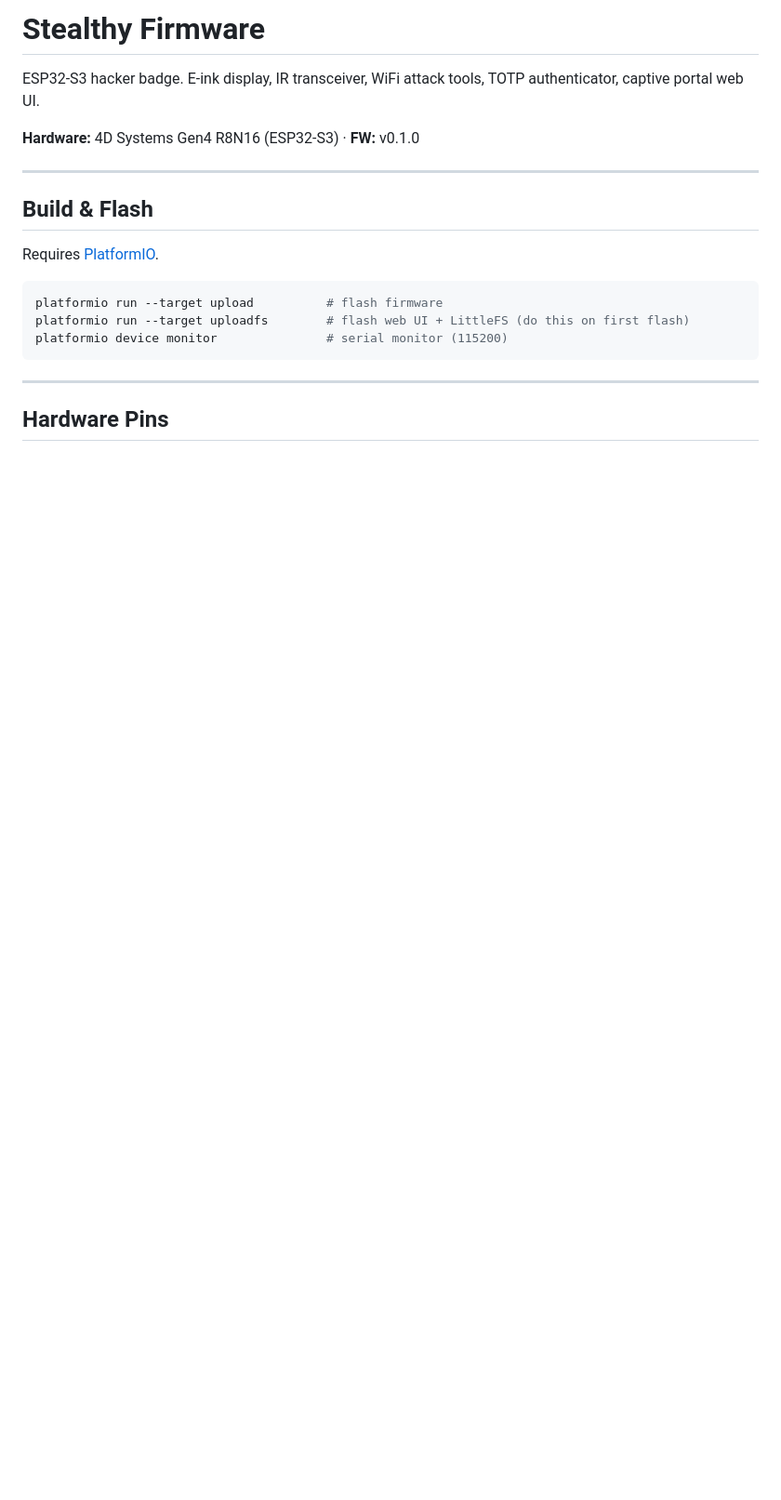
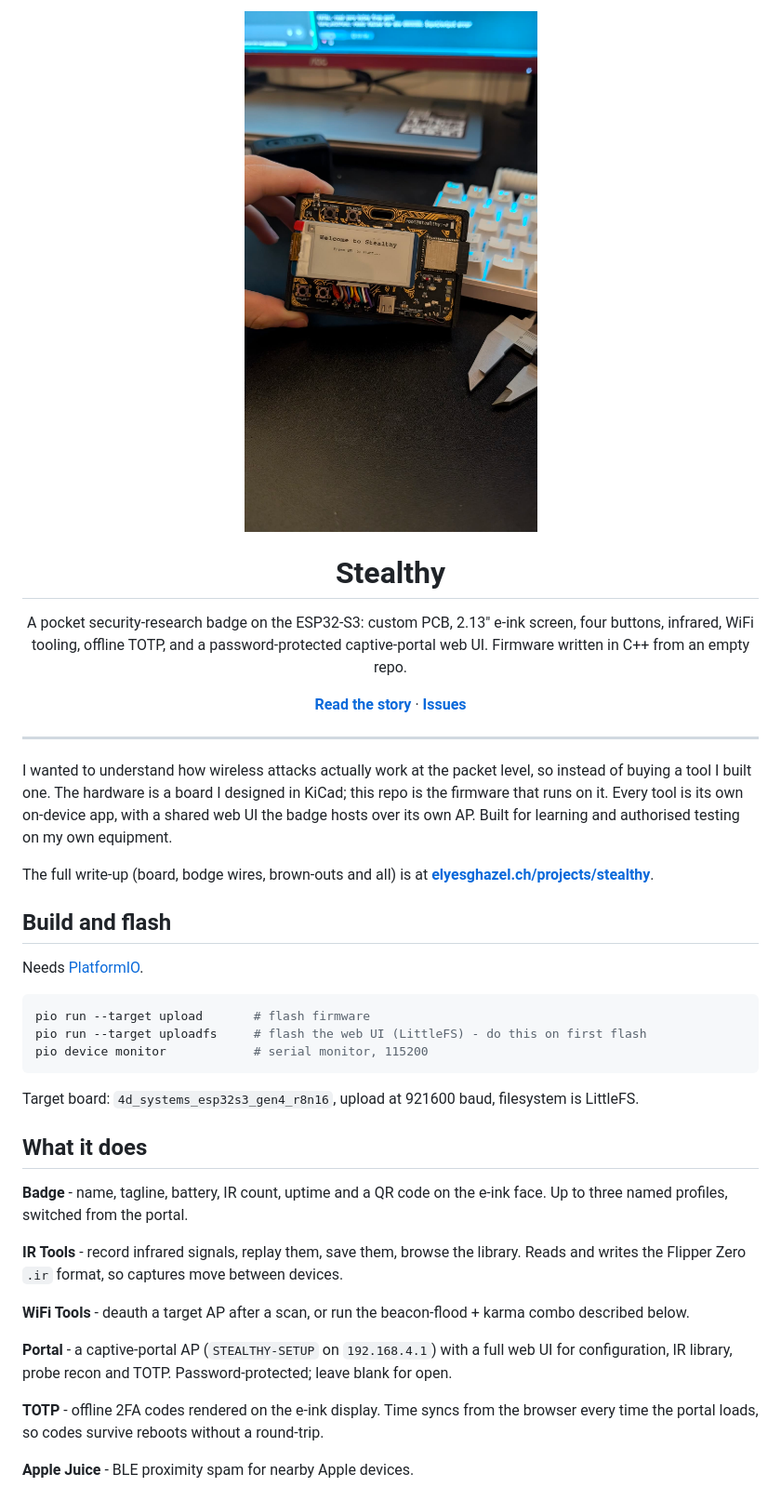
Before and after one commit to elyesghazel/stealthy-firmware, a Markdown page: README.md, the part around one of its changes. Shown at 93% size. Rendered like a GitHub page; pictures changed too: docs/badge.jpg (added); blank space fills up the shorter version.

````diff
--- a/README.md
+++ b/README.md
@@ -1,21 +1,42 @@
-# Stealthy Firmware
+<p align="center">
+  <img src="docs/badge.jpg" width="420" alt="The Stealthy badge held in one hand">
+</p>
 
-ESP32-S3 hacker badge. E-ink display, IR transceiver, WiFi attack tools, TOTP authenticator, captive portal web UI.
+<h1 align="center">Stealthy</h1>
 
-**Hardware:** 4D Systems Gen4 R8N16 (ESP32-S3) · **FW:** v0.1.0
+<p align="center">A pocket security-research badge on the ESP32-S3: custom PCB, 2.13" e-ink screen, four buttons, infrared, WiFi tooling, offline TOTP, and a password-protected captive-portal web UI. Firmware written in C++ from an empty repo.</p>
+
+<p align="center"><a href="https://elyesghazel.ch/projects/stealthy"><b>Read the story</b></a> · <a href="https://github.com/elyesghazel/stealthy-firmware/issues"><b>Issues</b></a></p>
 
 ---
 
-## Build & Flash
+I wanted to understand how wireless attacks actually work at the packet level, so instead of buying a tool I built one. The hardware is a board I designed in KiCad; this repo is the firmware that runs on it. Every tool is its own on-device app, with a shared web UI the badge hosts over its own AP. Built for learning and authorised testing on my own equipment.
 
-Requires [PlatformIO](https://platformio.org/).
+The full write-up (board, bodge wires, brown-outs and all) is at **[elyesghazel.ch/projects/stealthy](https://elyesghazel.ch/projects/stealthy)**.
 
-```bash
-platformio run --target upload          # flash firmware
-platformio run --target uploadfs        # flash web UI + LittleFS (do this on first flash)
-platformio device monitor               # serial monitor (115200)
+## Build and flash
+
+Needs [PlatformIO](https://platformio.org/).
+
+```sh
+pio run --target upload       # flash firmware
+pio run --target uploadfs     # flash the web UI (LittleFS) - do this on first flash
+pio device monitor            # serial monitor, 115200
 ```
 
----
+Target board: `4d_systems_esp32s3_gen4_r8n16`, upload at 921600 baud, filesystem is LittleFS.
 
-## Hardware Pins
+## What it does
+
+**Badge** - name, tagline, battery, IR count, uptime and a QR code on the e-ink face. Up to three named profiles, switched from the portal.
+
+**IR Tools** - record infrared signals, replay them, save them, browse the library. Reads and writes the Flipper Zero `.ir` format, so captures move between devices.
+
+**WiFi Tools** - deauth a target AP after a scan, or run the beacon-flood + karma combo described below.
+
+**Portal** - a captive-portal AP (`STEALTHY-SETUP` on `192.168.4.1`) with a full web UI for configuration, IR library, probe recon and TOTP. Password-protected; leave blank for open.
+
+**TOTP** - offline 2FA codes rendered on the e-ink display. Time syncs from the browser every time the portal loads, so codes survive reboots without a round-trip.
+
+**Apple Juice** - BLE proximity spam for nearby Apple devices.
+
````
Also changed, not shown: other parts of README.md (+65 -116 lines), docs/pcb.jpg (added).
